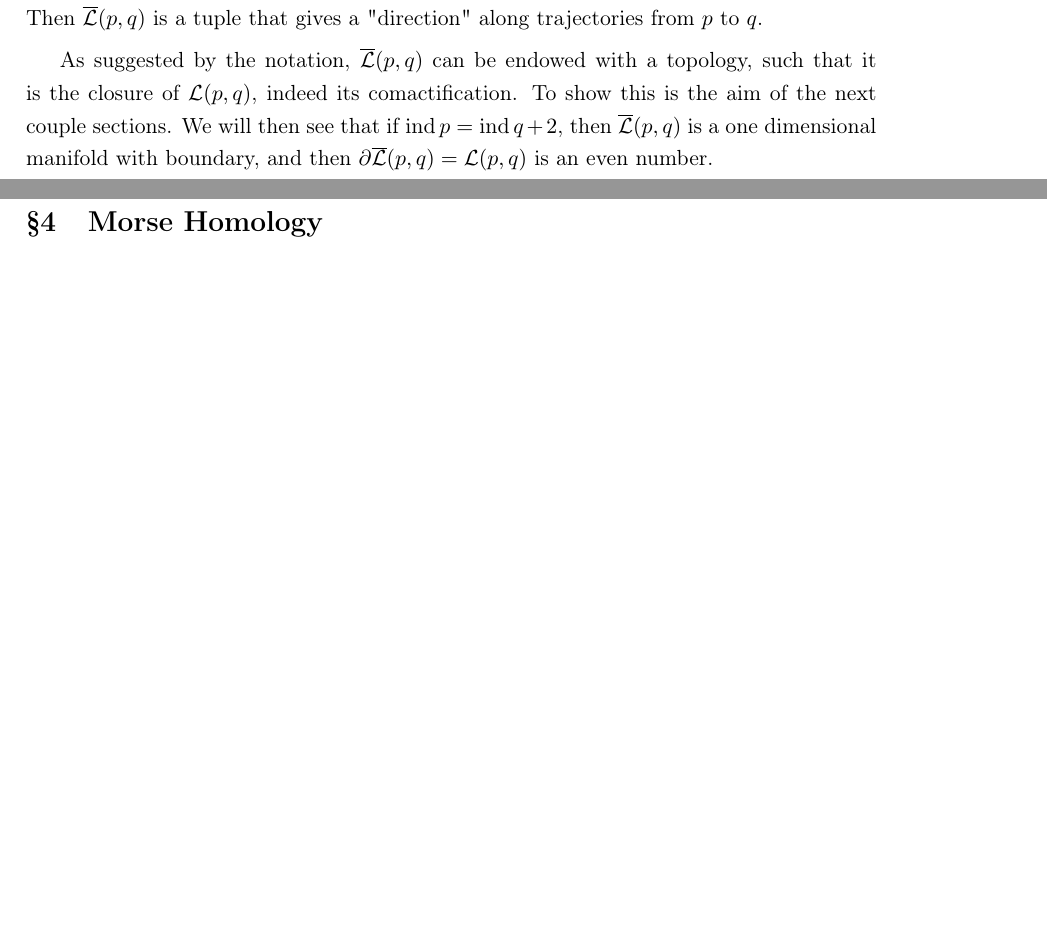
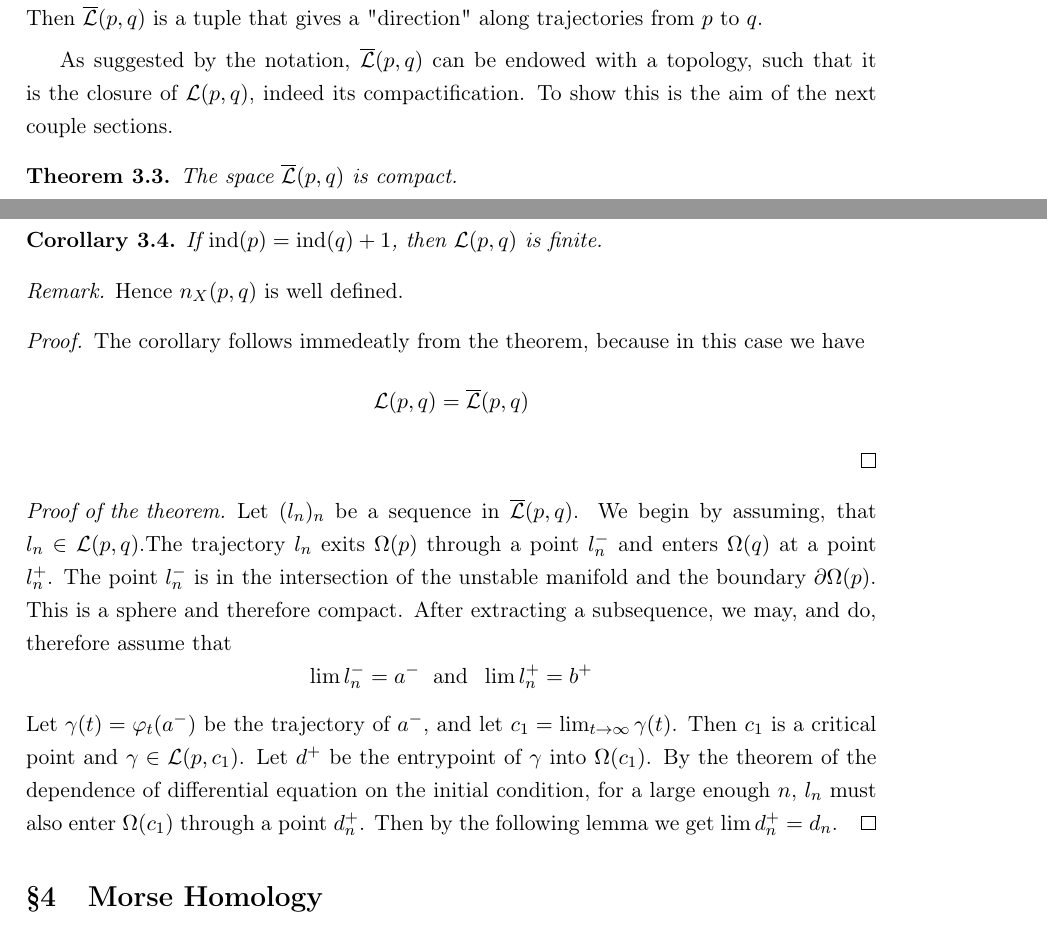
Before and after one commit to jakdimi/morsetheorie, a LaTeX document (notes-bachelorarbeit/notes.tex, which reads notes-bachelorarbeit/sec3-the-morse-complex.tex): two parts of pages 8 and 9 of 9, joined at a grey line, cut so that both start at the same text, the shorter picture padded with empty space. Compiled offline with pdfLaTeX.

Commit message:
space of broken trajectories, compactness

```diff
--- a/notes-bachelorarbeit/notes.tex
+++ b/notes-bachelorarbeit/notes.tex
@@ -1,5 +1,6 @@
 \documentclass[a4paper,11pt,draft]{article}
-
+\newif\ifdraft
+\drafttrue
 \usepackage{../general/preamble}
 
 \begin{document}
--- a/notes-bachelorarbeit/sec3-the-morse-complex.tex
+++ b/notes-bachelorarbeit/sec3-the-morse-complex.tex
@@ -53,7 +53,38 @@ of $\Lt(p, q)$.
 \end{remark}
 
 As suggested by the notation, $\Lb(p, q)$ can be endowed with a topology, such that
-it is the closure of $\Lt(p, q)$, indeed its comactification.
-To show this is the aim of the next couple sections. We will then see that if
-$\Index \, p = \Index \, q + 2$, then $\Lb(p, q)$ is a one dimensional manifold with
-boundary, and then $\del \Lb (p, q) = \Lt (p, q)$ is an even number.
+it is the closure of $\Lt(p, q)$, indeed its compactification.
+To show this is the aim of the next couple sections.
+
+\begin{theorem}
+    The space $\Lb(p, q)$ is compact.
+\end{theorem}
+
+\begin{corollary}
+    If $\Index(p) = \Index(q) + 1$, then $\Lt(p, q)$ is finite.
+\end{corollary}
+
+\begin{remark}
+    Hence $n_X(p, q)$ is well defined.
+\end{remark}
+
+\begin{proof}
+    The corollary follows immedeatly from the theorem, because in this case we have
+    \[ \Lt(p, q) = \Lb(p, q) \]
+\end{proof}
+
+\begin{proof}[Proof of the theorem]
+    Let $(l_n)_n$ be a sequence in $\Lb(p, q)$.
+    We begin by assuming, that $l_n \in \Lt(p, q)$.The trajectory $l_n$ exits
+    $\Omega(p)$ through a point $l_n^-$ and enters $\Omega(q)$ at a point $l_n^+$.
+    The point $l_n^-$ is in the intersection of the unstable manifold and the boundary
+    $\del \Omega (p)$. This is a sphere and therefore compact. After extracting a
+    subsequence, we may, and do, therefore assume that
+    \[ \lim l_n^- = a^- \; \text{ and } \; \lim l_n^+ = b^+ \]
+    Let $\gamma(t) = \varphi_t(a^-)$ be the trajectory of $a^-$, and let
+    $c_1 = \lim_{t \to \infty} \gamma(t)$. Then $c_1$ is a critical point and
+    $\gamma \in \Lt (p, c_1)$. Let $d^+$ be the entrypoint of $\gamma$ into
+    $\Omega (c_1)$. By the theorem of the dependence of differential equation on the
+    initial condition, for a large enough $n$, $l_n$ must also enter $\Omega(c_1)$
+    through a point $d_n^+$. Then by the following lemma we get $\lim d_n^+ = d_n$.
+\end{proof}
```
Also changed, not shown: notes-bachelorarbeit/notes.pdf.
